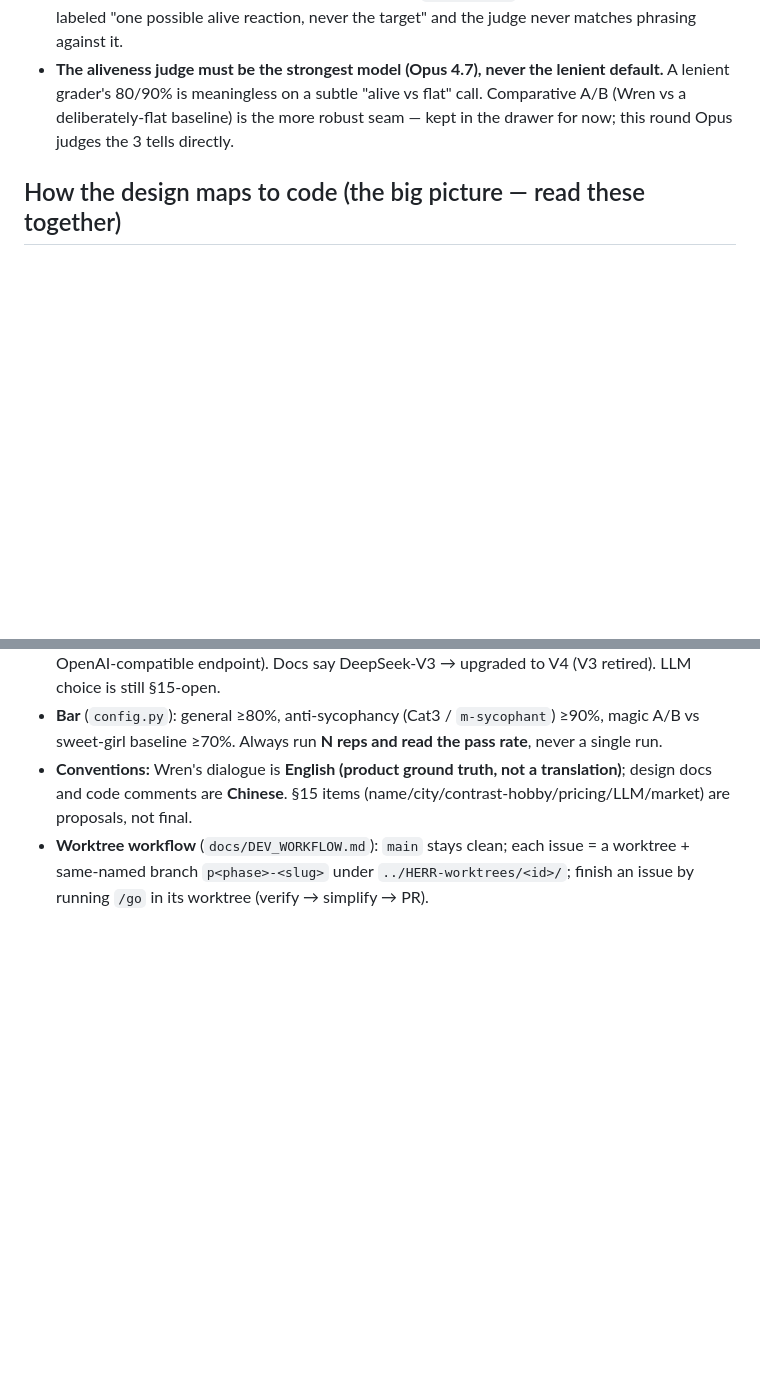
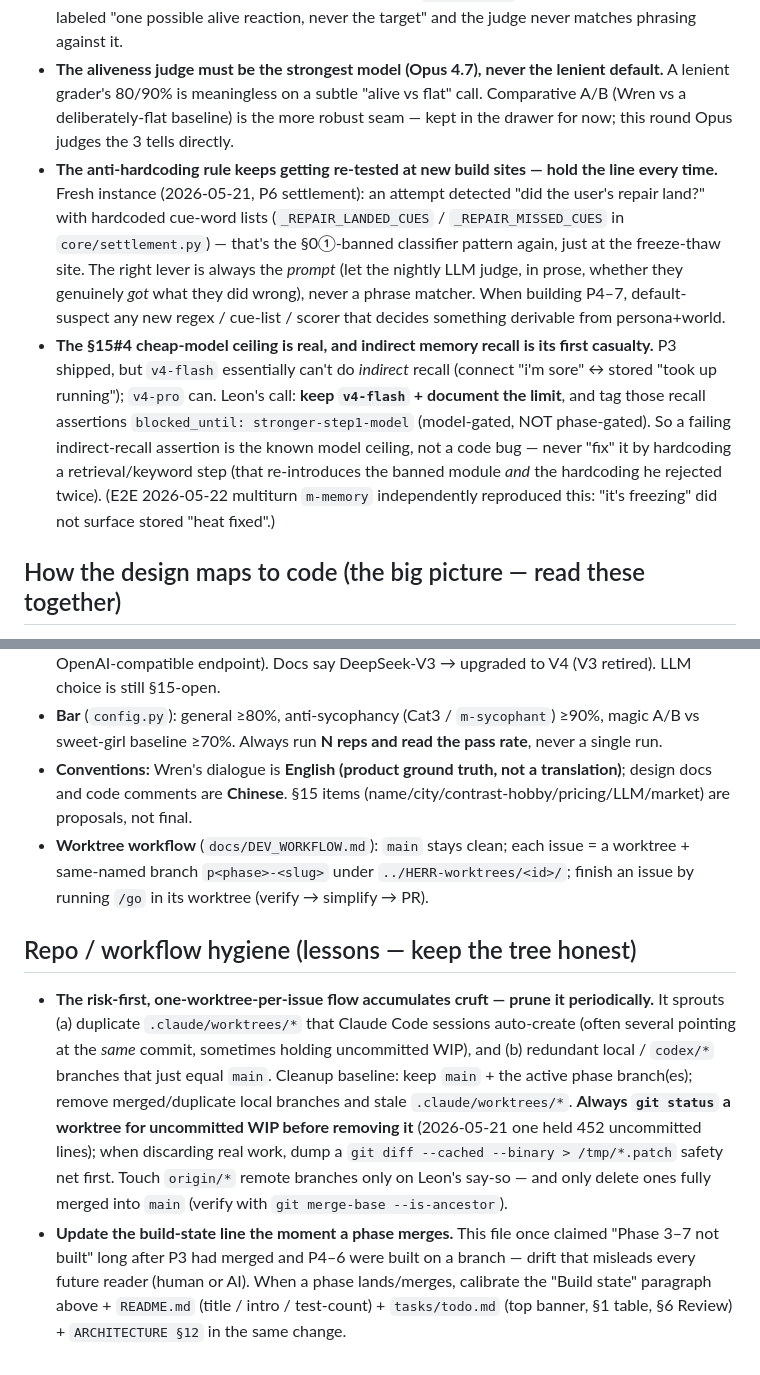
Before and after one commit to Leonxu6/Wren, a Markdown page: CLAUDE.md, 2 parts joined by grey strips. Rendered like a GitHub page; blank space fills up the shorter version.

Commit message:
docs(CLAUDE.md): 并入 docs-progress-calibration 的教训(反硬编码@settlement / v4-flash 召回上限 / repo 卫生)
把待删分支 docs-progress-calibration 里 main 没有的 3 条教训并入,去掉其已过时的 build-state 行
(P4–6 已经 PR #8 合并)。E2E 战役收尾清理的一部分。

Co-Authored-By: Claude Opus 4.7 (1M context) <noreply@anthropic.com>

```diff
--- a/CLAUDE.md
+++ b/CLAUDE.md
@@ -47,6 +47,8 @@ Hard tone limits: content ceiling is **suggestive, never explicit** (at any leve
 - **"AI-tell" is decomposed into 3 judge-able failure modes — the aliveness taxonomy:** **T1 emotion-absent / should-bristle-but-doesn't** (情绪缺席·该恼不恼), **T2 too-agreeable / no-edge** (太好说话·没棱角), **T3 generic-sweet-girl / zero-specificity** (通用甜妹·零具体). ("Service register" is deliberately omitted — already caught mechanically by the §7.6 banned-phrase list.) The aliveness judge marks all 3 `present/absent` per reply + an overall `alive/flat`; pass = none of the 3 fired (and no mech/red-line hit). Per-tell pass rates tell you *which* tell the cheap model fails most → which lever (`step1` vs persona) to pull.
 - **The aliveness layer carries NO `gold_output` — principle, not shortcut.** "Emotional deadness" can't be fixed by a better example sentence: a better gold only fixes *form*, never *soul*, and it trains the eval toward phrase-memorization (the hardcoding Leon rejected twice). Cases carry only a **behavioral target** (what flat vs alive *reads like* — register/affect/specificity, never wording) + an optional real flat model output as a counter-anchor (`fail_anchor`); any positive example is labeled "one possible alive reaction, never the target" and the judge never matches phrasing against it.
 - **The aliveness judge must be the strongest model (Opus 4.7), never the lenient default.** A lenient grader's 80/90% is meaningless on a subtle "alive vs flat" call. Comparative A/B (Wren vs a deliberately-flat baseline) is the more robust seam — kept in the drawer for now; this round Opus judges the 3 tells directly.
+- **The anti-hardcoding rule keeps getting re-tested at new build sites — hold the line every time.** Fresh instance (2026-05-21, P6 settlement): an attempt detected "did the user's repair land?" with hardcoded cue-word lists (`_REPAIR_LANDED_CUES` / `_REPAIR_MISSED_CUES` in `core/settlement.py`) — that's the §0①-banned classifier pattern again, just at the freeze-thaw site. The right lever is always the *prompt* (let the nightly LLM judge, in prose, whether they genuinely *got* what they did wrong), never a phrase matcher. When building P4–7, default-suspect any new regex / cue-list / scorer that decides something derivable from persona+world.
+- **The §15#4 cheap-model ceiling is real, and indirect memory recall is its first casualty.** P3 shipped, but `v4-flash` essentially can't do *indirect* recall (connect "i'm sore" ↔ stored "took up running"); `v4-pro` can. Leon's call: **keep `v4-flash` + document the limit**, and tag those recall assertions `blocked_until: stronger-step1-model` (model-gated, NOT phase-gated). So a failing indirect-recall assertion is the known model ceiling, not a code bug — never "fix" it by hardcoding a retrieval/keyword step (that re-introduces the banned module *and* the hardcoding he rejected twice). (E2E 2026-05-22 multiturn `m-memory` independently reproduced this: "it's freezing" did not surface stored "heat fixed".)
 
 ## How the design maps to code (the big picture — read these together)
 
@@ -84,3 +86,8 @@ uv run wren-bot                                                    # needs TELEG
 - **Bar** (`config.py`): general ≥80%, anti-sycophancy (Cat3 / `m-sycophant`) ≥90%, magic A/B vs sweet-girl baseline ≥70%. Always run **N reps and read the pass rate**, never a single run.
 - **Conventions:** Wren's dialogue is **English (product ground truth, not a translation)**; design docs and code comments are **Chinese**. §15 items (name/city/contrast-hobby/pricing/LLM/market) are proposals, not final.
 - **Worktree workflow** (`docs/DEV_WORKFLOW.md`): `main` stays clean; each issue = a worktree + same-named branch `p<phase>-<slug>` under `../HERR-worktrees/<id>/`; finish an issue by running `/go` in its worktree (verify → simplify → PR).
+
+## Repo / workflow hygiene (lessons — keep the tree honest)
+
+- **The risk-first, one-worktree-per-issue flow accumulates cruft — prune it periodically.** It sprouts (a) duplicate `.claude/worktrees/*` that Claude Code sessions auto-create (often several pointing at the *same* commit, sometimes holding uncommitted WIP), and (b) redundant local / `codex/*` branches that just equal `main`. Cleanup baseline: keep `main` + the active phase branch(es); remove merged/duplicate local branches and stale `.claude/worktrees/*`. **Always `git status` a worktree for uncommitted WIP before removing it** (2026-05-21 one held 452 uncommitted lines); when discarding real work, dump a `git diff --cached --binary > /tmp/*.patch` safety net first. Touch `origin/*` remote branches only on Leon's say-so — and only delete ones fully merged into `main` (verify with `git merge-base --is-ancestor`).
+- **Update the build-state line the moment a phase merges.** This file once claimed "Phase 3–7 not built" long after P3 had merged and P4–6 were built on a branch — drift that misleads every future reader (human or AI). When a phase lands/merges, calibrate the "Build state" paragraph above + `README.md` (title / intro / test-count) + `tasks/todo.md` (top banner, §1 table, §6 Review) + `ARCHITECTURE §12` in the same change.
```
